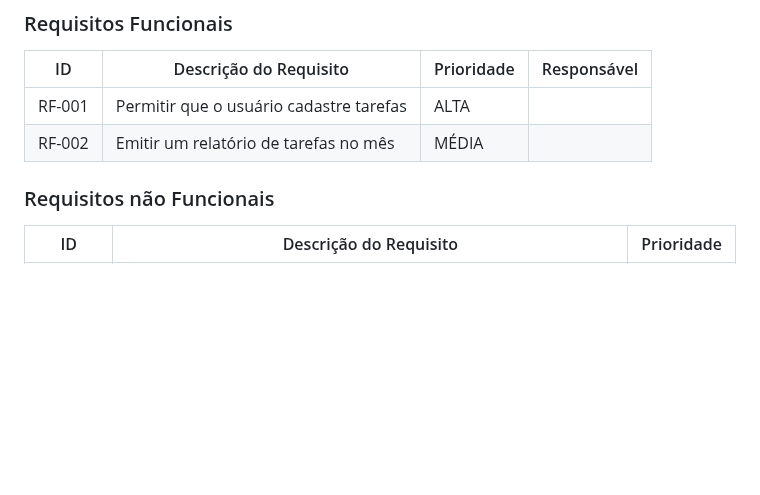
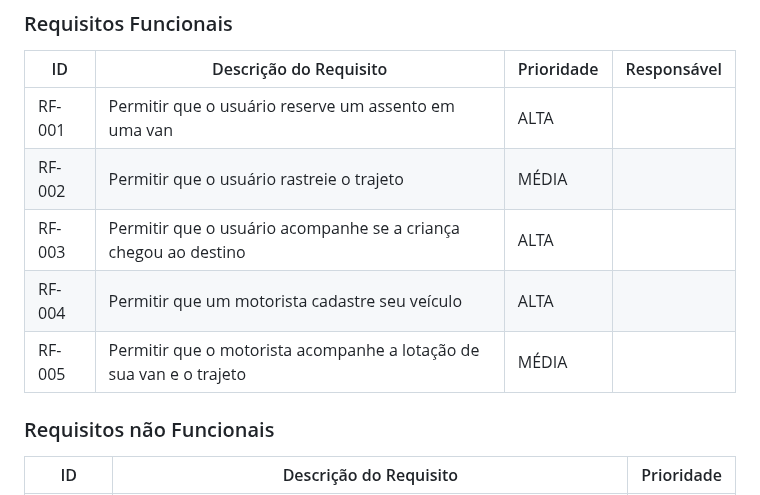
Before and after one commit to ICEI-PUC-Minas-PCO-SI/pco-si-2023-1-p1-proj-web-t2-g2-transpeste, a Markdown page: docs/especification.md, the part around the change. GitHub-like rendering; blank space fills up the shorter version.

```diff
--- a/docs/especification.md
+++ b/docs/especification.md
@@ -46,9 +46,11 @@ As tabelas que se seguem apresentam os requisitos funcionais e não funcionais q
 
 |ID    | Descrição do Requisito  | Prioridade | Responsável |
 |------|-----------------------------------------|----| ----|
-|RF-001| Permitir que o usuário cadastre tarefas | ALTA |  |
-|RF-002| Emitir um relatório de tarefas no mês   | MÉDIA | |
-
+|RF-001| Permitir que o usuário reserve um assento em uma van | ALTA |  |
+|RF-002| Permitir que o usuário rastreie o trajeto   | MÉDIA | |
+|RF-003| Permitir que o usuário acompanhe se a criança chegou ao destino   | ALTA | |
+|RF-004| Permitir que um motorista cadastre seu veículo   | ALTA | |
+|RF-005| Permitir que o motorista acompanhe a lotação de sua van e o trajeto   | MÉDIA | |
 
 ### Requisitos não Funcionais
 
```
